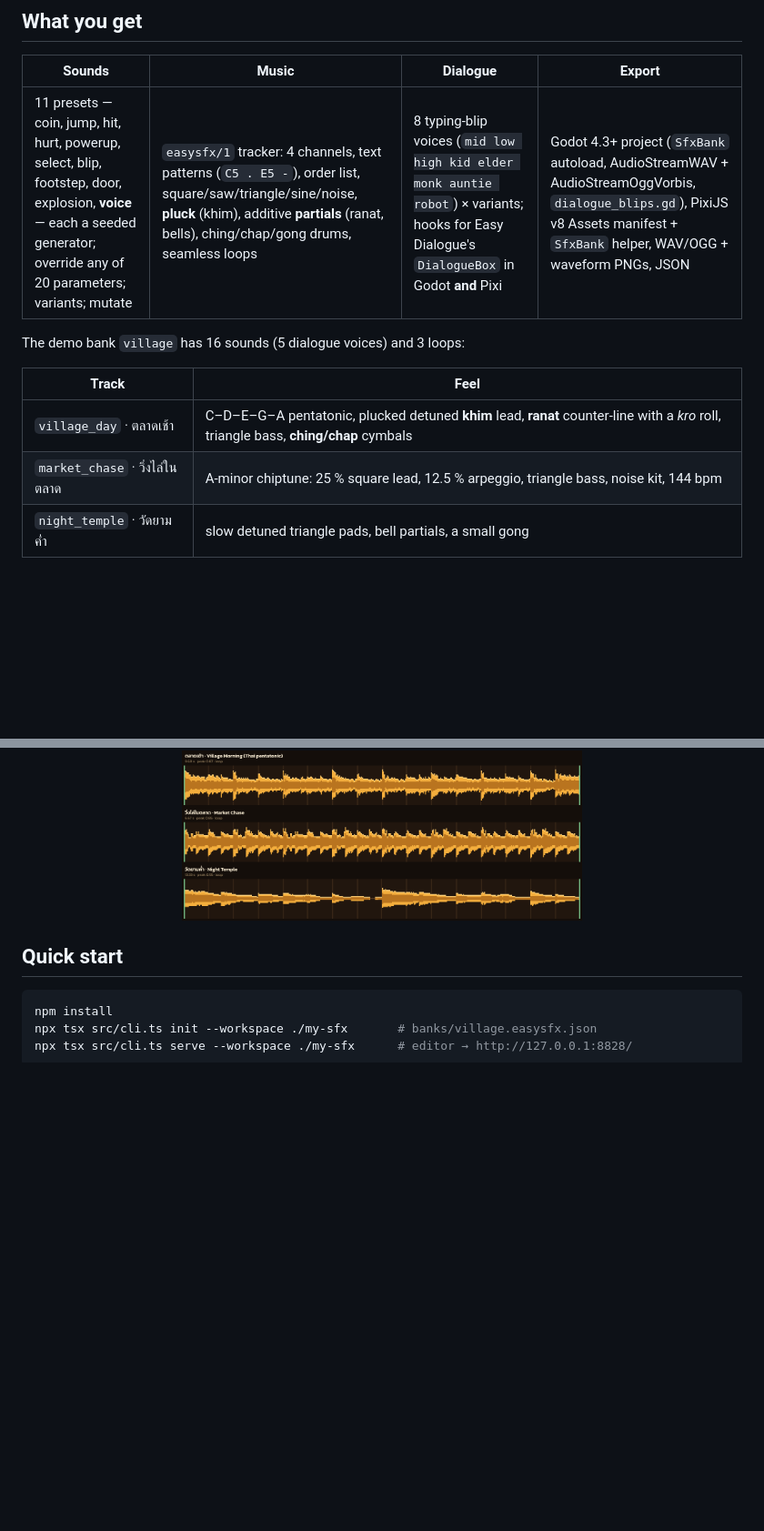
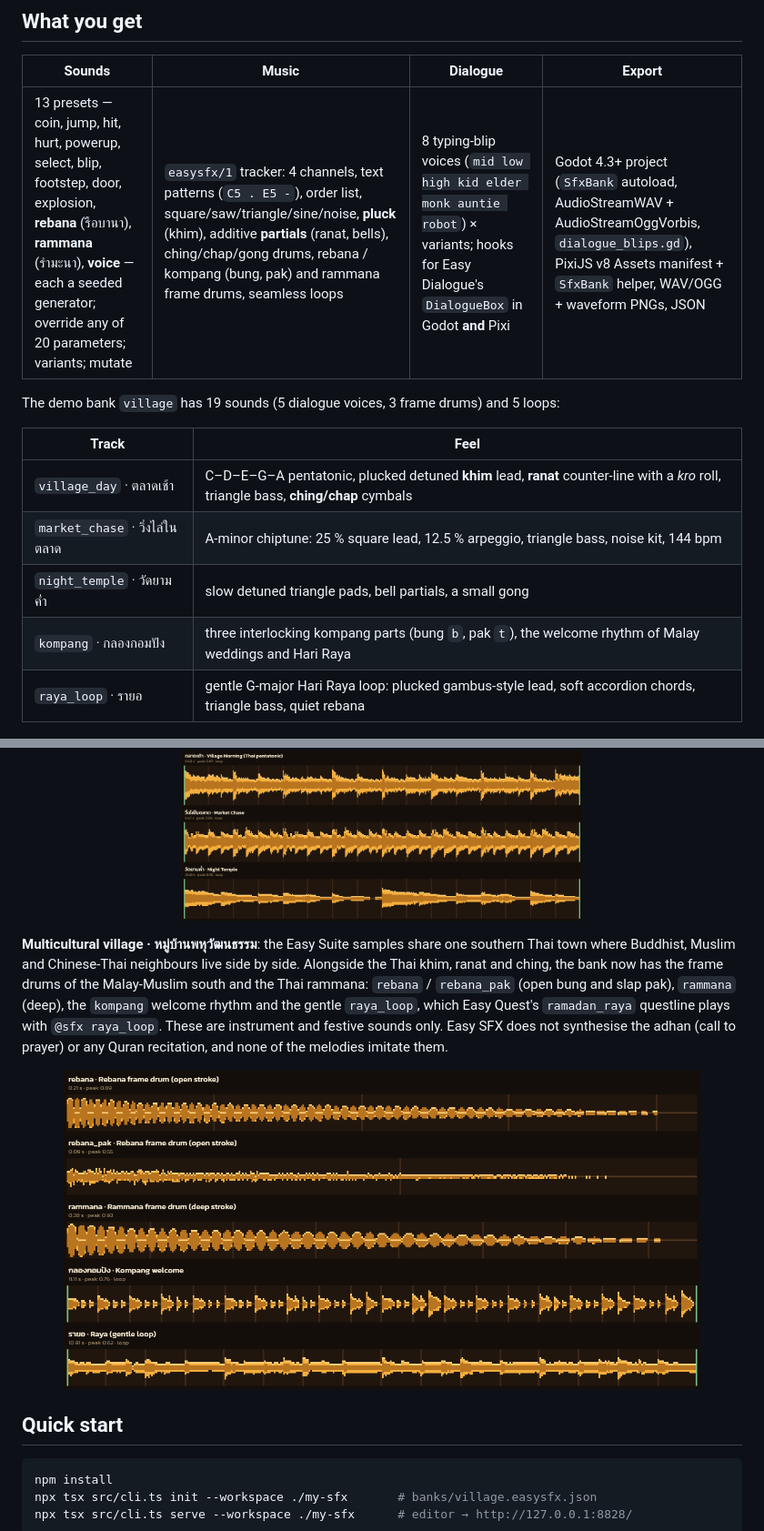
Before and after one commit to Saladin2020/easysfx, a Markdown page: README.md, 2 parts joined by grey strips. Shown at 91% size. GitHub-like rendering; pictures changed too: docs/assets/raya-waveforms.png (added); blank space fills up the shorter version.

```diff
--- a/README.md
+++ b/README.md
@@ -47,19 +47,33 @@ and **PixiJS v8** (`@pixi/sound`-ready manifest). Includes typing-blip voices th
 
 | Sounds | Music | Dialogue | Export |
 | --- | --- | --- | --- |
-| 11 presets — coin, jump, hit, hurt, powerup, select, blip, footstep, door, explosion, **voice** — each a seeded generator; override any of 20 parameters; variants; mutate | `easysfx/1` tracker: 4 channels, text patterns (`C5 . E5 -`), order list, square/saw/triangle/sine/noise, **pluck** (khim), additive **partials** (ranat, bells), ching/chap/gong drums, seamless loops | 8 typing-blip voices (`mid low high kid elder monk auntie robot`) × variants; hooks for Easy Dialogue's `DialogueBox` in Godot **and** Pixi | Godot 4.3+ project (`SfxBank` autoload, AudioStreamWAV + AudioStreamOggVorbis, `dialogue_blips.gd`), PixiJS v8 Assets manifest + `SfxBank` helper, WAV/OGG + waveform PNGs, JSON |
+| 13 presets — coin, jump, hit, hurt, powerup, select, blip, footstep, door, explosion, **rebana** (รือบานา), **rammana** (รำมะนา), **voice** — each a seeded generator; override any of 20 parameters; variants; mutate | `easysfx/1` tracker: 4 channels, text patterns (`C5 . E5 -`), order list, square/saw/triangle/sine/noise, **pluck** (khim), additive **partials** (ranat, bells), ching/chap/gong drums, rebana / kompang (bung, pak) and rammana frame drums, seamless loops | 8 typing-blip voices (`mid low high kid elder monk auntie robot`) × variants; hooks for Easy Dialogue's `DialogueBox` in Godot **and** Pixi | Godot 4.3+ project (`SfxBank` autoload, AudioStreamWAV + AudioStreamOggVorbis, `dialogue_blips.gd`), PixiJS v8 Assets manifest + `SfxBank` helper, WAV/OGG + waveform PNGs, JSON |
 
-The demo bank `village` has 16 sounds (5 dialogue voices) and 3 loops:
+The demo bank `village` has 19 sounds (5 dialogue voices, 3 frame drums) and 5 loops:
 
 | Track | Feel |
 | --- | --- |
 | `village_day` · ตลาดเช้า | C–D–E–G–A pentatonic, plucked detuned **khim** lead, **ranat** counter-line with a *kro* roll, triangle bass, **ching/chap** cymbals |
 | `market_chase` · วิ่งไล่ในตลาด | A-minor chiptune: 25 % square lead, 12.5 % arpeggio, triangle bass, noise kit, 144 bpm |
 | `night_temple` · วัดยามค่ำ | slow detuned triangle pads, bell partials, a small gong |
+| `kompang` · กลองกอมปัง | three interlocking kompang parts (bung `b`, pak `t`), the welcome rhythm of Malay weddings and Hari Raya |
+| `raya_loop` · รายอ | gentle G-major Hari Raya loop: plucked gambus-style lead, soft accordion chords, triangle bass, quiet rebana |
 
 <p align="center">
   <img src="docs/assets/presets-waveforms.png" width="440" alt="Waveforms of ten presets" />
   <img src="docs/assets/tracks-waveforms.png" width="440" alt="Waveforms of the three demo tracks" />
+</p>
+
+**Multicultural village · หมู่บ้านพหุวัฒนธรรม**: the Easy Suite samples share one southern Thai town where
+Buddhist, Muslim and Chinese-Thai neighbours live side by side. Alongside the Thai khim, ranat and ching, the
+bank now has the frame drums of the Malay-Muslim south and the Thai rammana: `rebana` / `rebana_pak` (open
+bung and slap pak), `rammana` (deep), the `kompang` welcome rhythm and the gentle `raya_loop`, which Easy
+Quest's `ramadan_raya` questline plays with `@sfx raya_loop`. These are instrument and festive sounds only.
+Easy SFX does not synthesise the adhan (call to prayer) or any Quran recitation, and none of the melodies
+imitate them.
+
+<p align="center">
+  <img src="docs/assets/raya-waveforms.png" width="700" alt="Waveforms: rebana, rebana pak, rammana, kompang loop and the raya loop" />
 </p>
 
 ## Quick start
```
Also changed, not shown: other parts of README.md (+2 -0 lines), docs/FORMAT.md (+3 -2 lines), 8 other files.
